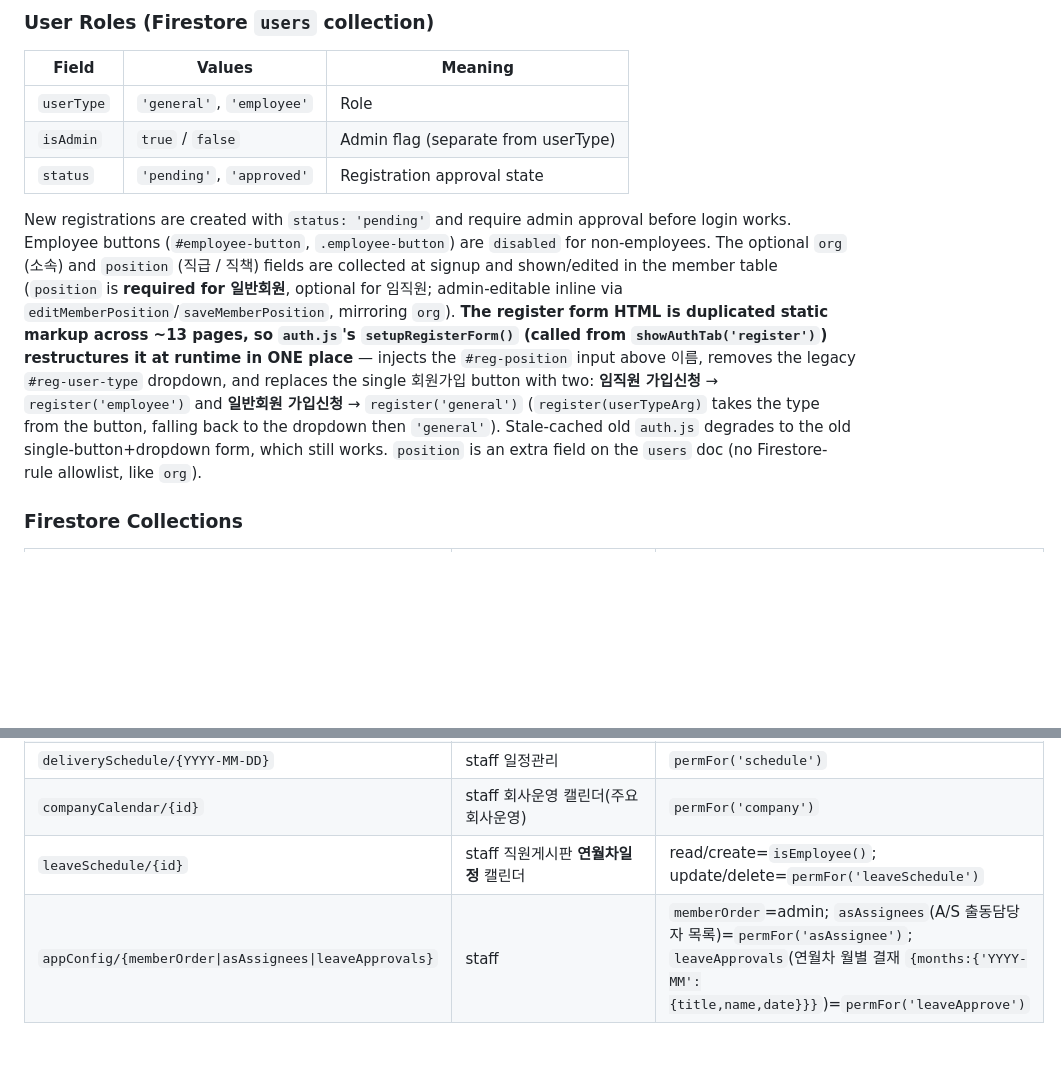
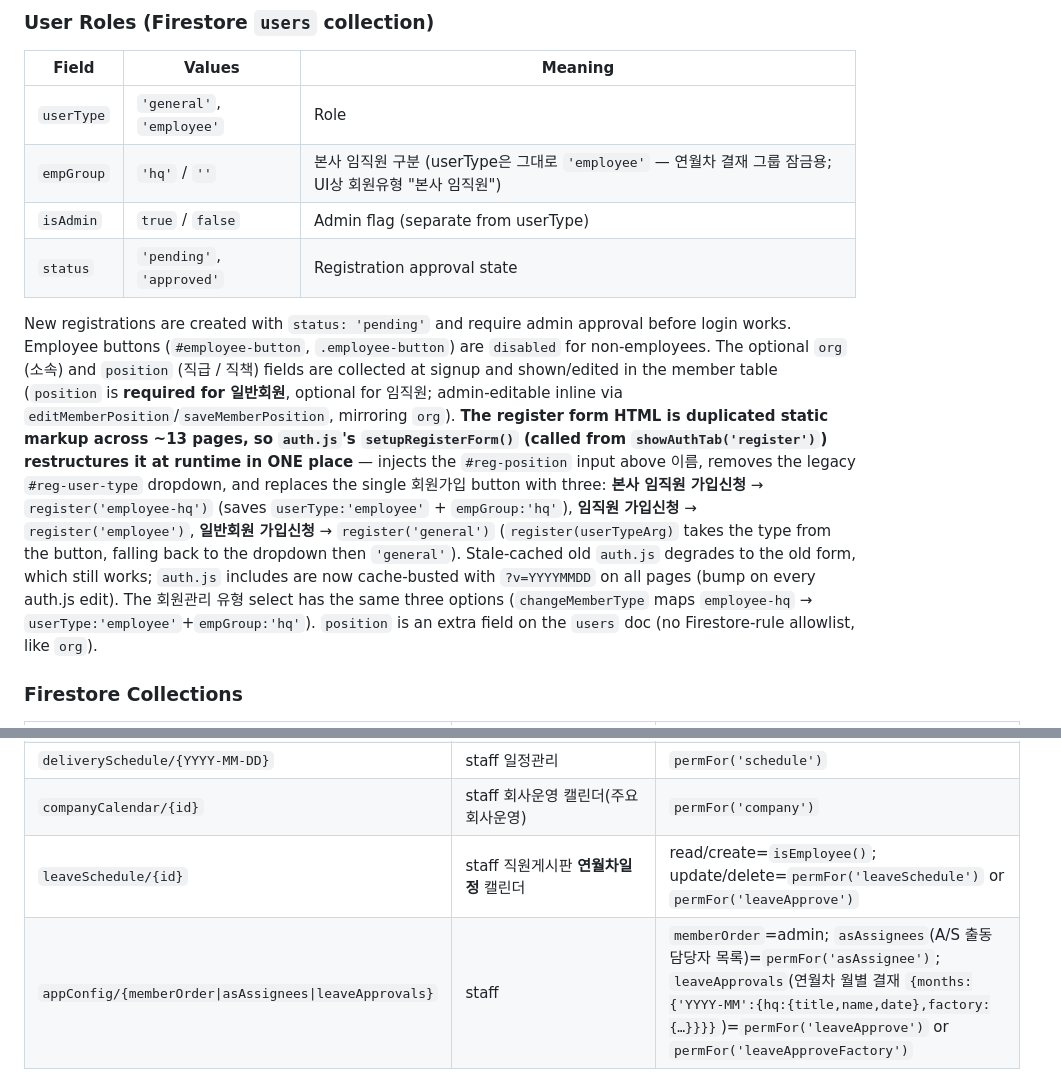
Before and after one commit to jmwfdisk/hanarooafurniture, a Markdown page: CLAUDE.md, 2 parts joined by grey strips. Rendered like a GitHub page; blank space fills up the shorter version.

Commit message:
문서: 연월차 2단계 결재·본사 임직원(empGroup)·그룹별 잠금 CLAUDE.md 반영
Co-Authored-By: Claude Fable 5 <noreply@anthropic.com>

```diff
--- a/CLAUDE.md
+++ b/CLAUDE.md
@@ -78,10 +78,11 @@ This file is a **singleton** that must be loaded before any page-specific script
 | Field | Values | Meaning |
 |-------|--------|---------|
 | `userType` | `'general'`, `'employee'` | Role |
+| `empGroup` | `'hq'` / `''` | 본사 임직원 구분 (userType은 그대로 `'employee'` — 연월차 결재 그룹 잠금용; UI상 회원유형 "본사 임직원") |
 | `isAdmin` | `true` / `false` | Admin flag (separate from userType) |
 | `status` | `'pending'`, `'approved'` | Registration approval state |
 
-New registrations are created with `status: 'pending'` and require admin approval before login works. Employee buttons (`#employee-button`, `.employee-button`) are `disabled` for non-employees. The optional `org` (소속) and `position` (직급 / 직책) fields are collected at signup and shown/edited in the member table (`position` is **required for 일반회원**, optional for 임직원; admin-editable inline via `editMemberPosition`/`saveMemberPosition`, mirroring `org`). **The register form HTML is duplicated static markup across ~13 pages, so `auth.js`'s `setupRegisterForm()` (called from `showAuthTab('register')`) restructures it at runtime in ONE place** — injects the `#reg-position` input above 이름, removes the legacy `#reg-user-type` dropdown, and replaces the single 회원가입 button with two: **임직원 가입신청** → `register('employee')` and **일반회원 가입신청** → `register('general')` (`register(userTypeArg)` takes the type from the button, falling back to the dropdown then `'general'`). Stale-cached old `auth.js` degrades to the old single-button+dropdown form, which still works. `position` is an extra field on the `users` doc (no Firestore-rule allowlist, like `org`).
+New registrations are created with `status: 'pending'` and require admin approval before login works. Employee buttons (`#employee-button`, `.employee-button`) are `disabled` for non-employees. The optional `org` (소속) and `position` (직급 / 직책) fields are collected at signup and shown/edited in the member table (`position` is **required for 일반회원**, optional for 임직원; admin-editable inline via `editMemberPosition`/`saveMemberPosition`, mirroring `org`). **The register form HTML is duplicated static markup across ~13 pages, so `auth.js`'s `setupRegisterForm()` (called from `showAuthTab('register')`) restructures it at runtime in ONE place** — injects the `#reg-position` input above 이름, removes the legacy `#reg-user-type` dropdown, and replaces the single 회원가입 button with three: **본사 임직원 가입신청** → `register('employee-hq')` (saves `userType:'employee'` + `empGroup:'hq'`), **임직원 가입신청** → `register('employee')`, **일반회원 가입신청** → `register('general')` (`register(userTypeArg)` takes the type from the button, falling back to the dropdown then `'general'`). Stale-cached old `auth.js` degrades to the old form, which still works; `auth.js` includes are now cache-busted with `?v=YYYYMMDD` on all pages (bump on every auth.js edit). The 회원관리 유형 select has the same three options (`changeMemberType` maps `employee-hq` → `userType:'employee'`+`empGroup:'hq'`). `position` is an extra field on the `users` doc (no Firestore-rule allowlist, like `org`).
 
 ### Firestore Collections
 
@@ -95,6 +96,6 @@ New registrations are created with `status: 'pending'` and require admin approva
 | `inventory/{main\|YYYY-MM-DD\|_index}` | staff 재고현황: `main`=최신본, `YYYY-MM-DD`=날짜별 스냅샷, `_index.dates[]`=저장된 날짜 목록 | `permFor('inventory')` |
 | `deliverySchedule/{YYYY-MM-DD}` | staff 일정관리 | `permFor('schedule')` |
 | `companyCalendar/{id}` | staff 회사운영 캘린더(주요회사운영) | `permFor('company')` |
-| `leaveSchedule/{id}` | staff 직원게시판 **연월차일정** 캘린더 | read/create=`isEmployee()`; update/delete=`permFor('leaveSchedule')` |
-| `appConfig/{memberOrder\|asAssignees\|leaveApprovals}` | staff | `memberOrder`=admin; `asAssignees`(A/S 출동담당자 목록)=`permFor('asAssignee')`; `leaveApprovals`(연월차 월별 결재 `{months:{'YYYY-MM':{title,name,date}}}`)=`permFor('leaveApprove')` |
+| `leaveSchedule/{id}` | staff 직원게시판 **연월차일정** 캘린더 | read/create=`isEmployee()`; update/delete=`permFor('leaveSchedule')` or `permFor('leaveApprove')` |
+| `appConfig/{memberOrder\|asAssignees\|leaveApprovals}` | staff | `memberOrder`=admin; `asAssignees`(A/S 출동담당자 목록)=`permFor('asAssignee')`; `leaveApprovals`(연월차 월별 결재 `{months:{'YYYY-MM':{hq:{title,name,date},factory:{…}}}}`)=`permFor('leaveApprove')` or `permFor('leaveApproveFactory')` |
 
```
Also changed, not shown: other parts of CLAUDE.md (+2 -2 lines).
